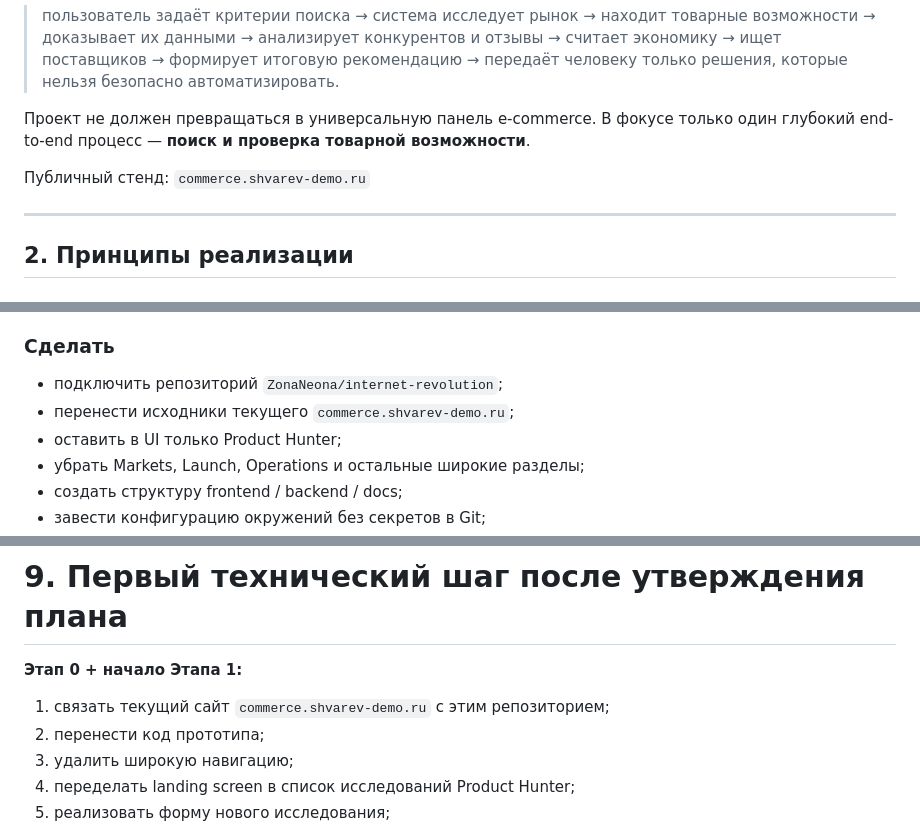
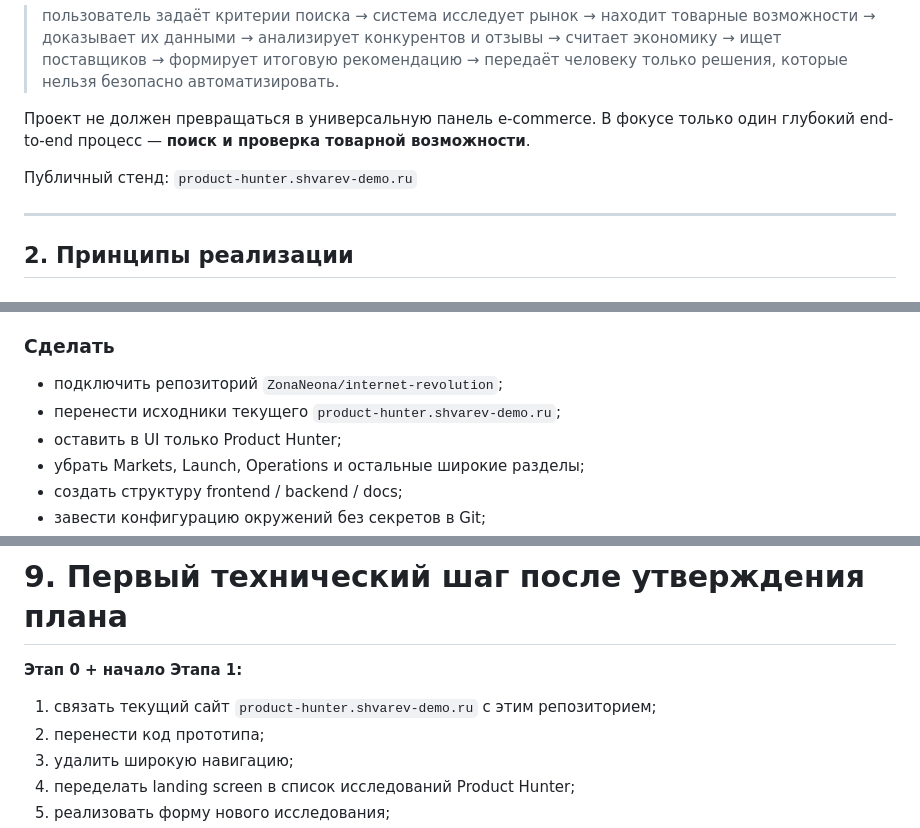
Before and after one commit to ZonaNeona/internet-revolution, a Markdown page: IMPLEMENTATION_PLAN.md, 3 parts joined by grey strips. GitHub-like rendering.

Commit message:
docs: update Product Hunter public domain

```diff
--- a/IMPLEMENTATION_PLAN.md
+++ b/IMPLEMENTATION_PLAN.md
@@ -8,7 +8,7 @@
 
 Проект не должен превращаться в универсальную панель e-commerce. В фокусе только один глубокий end-to-end процесс — **поиск и проверка товарной возможности**.
 
-Публичный стенд: `commerce.shvarev-demo.ru`
+Публичный стенд: `product-hunter.shvarev-demo.ru`
 
 ---
 
@@ -182,7 +182,7 @@ Hermes не должен сам считать маржу, придумыват
 ### Сделать
 
 - подключить репозиторий `ZonaNeona/internet-revolution`;
-- перенести исходники текущего `commerce.shvarev-demo.ru`;
+- перенести исходники текущего `product-hunter.shvarev-demo.ru`;
 - оставить в UI только Product Hunter;
 - убрать Markets, Launch, Operations и остальные широкие разделы;
 - создать структуру frontend / backend / docs;
@@ -706,7 +706,7 @@ TEST · confidence 82%
 
 **Этап 0 + начало Этапа 1:**
 
-1. связать текущий сайт `commerce.shvarev-demo.ru` с этим репозиторием;
+1. связать текущий сайт `product-hunter.shvarev-demo.ru` с этим репозиторием;
 2. перенести код прототипа;
 3. удалить широкую навигацию;
 4. переделать landing screen в список исследований Product Hunter;
```
